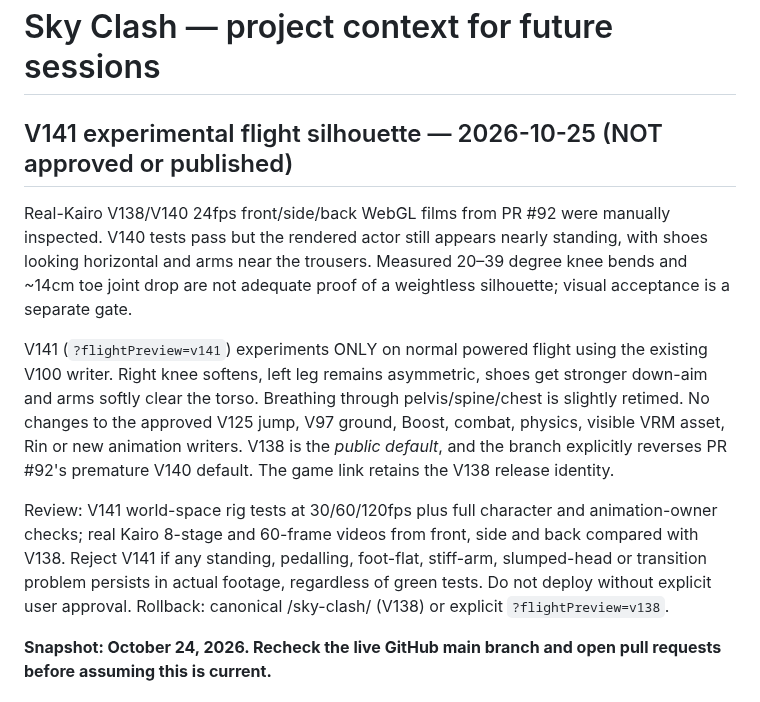
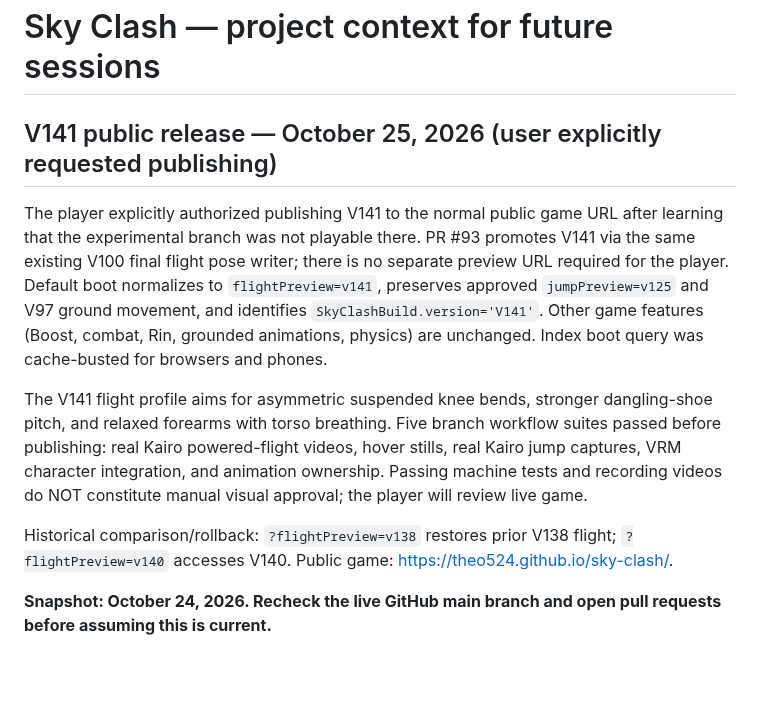
Before and after one commit to Theo524/sky-clash, a Markdown page: docs/PROJECT-CONTEXT.md, the part around the change. GitHub-like rendering; blank space fills up the shorter version.

Commit message:
docs: record explicit user authorization and V141 public release

```diff
--- a/docs/PROJECT-CONTEXT.md
+++ b/docs/PROJECT-CONTEXT.md
@@ -1,30 +1,26 @@
 # Sky Clash — project context for future sessions
 
-## V141 experimental flight silhouette — 2026-10-25 (NOT approved or published)
+## V141 public release — October 25, 2026 (user explicitly requested publishing)
 
-Real-Kairo V138/V140 24fps front/side/back WebGL films from PR #92 were
-manually inspected. V140 tests pass but the rendered actor still appears
-nearly standing, with shoes looking horizontal and arms near the trousers.
-Measured 20–39 degree knee bends and ~14cm toe joint drop are not adequate
-proof of a weightless silhouette; visual acceptance is a separate gate.
+The player explicitly authorized publishing V141 to the normal public game URL
+after learning that the experimental branch was not playable there. PR #93
+promotes V141 via the same existing V100 final flight pose writer; there is
+no separate preview URL required for the player. Default boot normalizes to
+`flightPreview=v141`, preserves approved `jumpPreview=v125` and V97
+ground movement, and identifies `SkyClashBuild.version='V141'`.
+Other game features (Boost, combat, Rin, grounded animations, physics) are
+unchanged. Index boot query was cache-busted for browsers and phones.
 
-V141 (`?flightPreview=v141`) experiments ONLY on normal powered flight
-using the existing V100 writer. Right knee softens, left leg remains
-asymmetric, shoes get stronger down-aim and arms softly clear the torso.
-Breathing through pelvis/spine/chest is slightly retimed. No changes to
-the approved V125 jump, V97 ground, Boost, combat, physics, visible
-VRM asset, Rin or new animation writers. V138 is the *public default*,
-and the branch explicitly reverses PR #92's premature V140 default.
-The game link retains the V138 release identity.
+The V141 flight profile aims for asymmetric suspended knee bends, stronger
+dangling-shoe pitch, and relaxed forearms with torso breathing. Five branch
+workflow suites passed before publishing: real Kairo powered-flight videos,
+hover stills, real Kairo jump captures, VRM character integration, and
+animation ownership. Passing machine tests and recording videos do NOT
+constitute manual visual approval; the player will review live game.
 
-Review: V141 world-space rig tests at 30/60/120fps plus full character
-and animation-owner checks; real Kairo 8-stage and 60-frame videos from
-front, side and back compared with V138. Reject V141 if any standing,
-pedalling, foot-flat, stiff-arm, slumped-head or transition problem
-persists in actual footage, regardless of green tests. Do not deploy
-without explicit user approval. Rollback: canonical /sky-clash/
-(V138) or explicit `?flightPreview=v138`.
-
+Historical comparison/rollback: `?flightPreview=v138` restores prior V138
+flight; `?flightPreview=v140` accesses V140. Public game:
+https://theo524.github.io/sky-clash/.
 
 **Snapshot: October 24, 2026. Recheck the live GitHub main branch and open
 pull requests before assuming this is current.**
```
